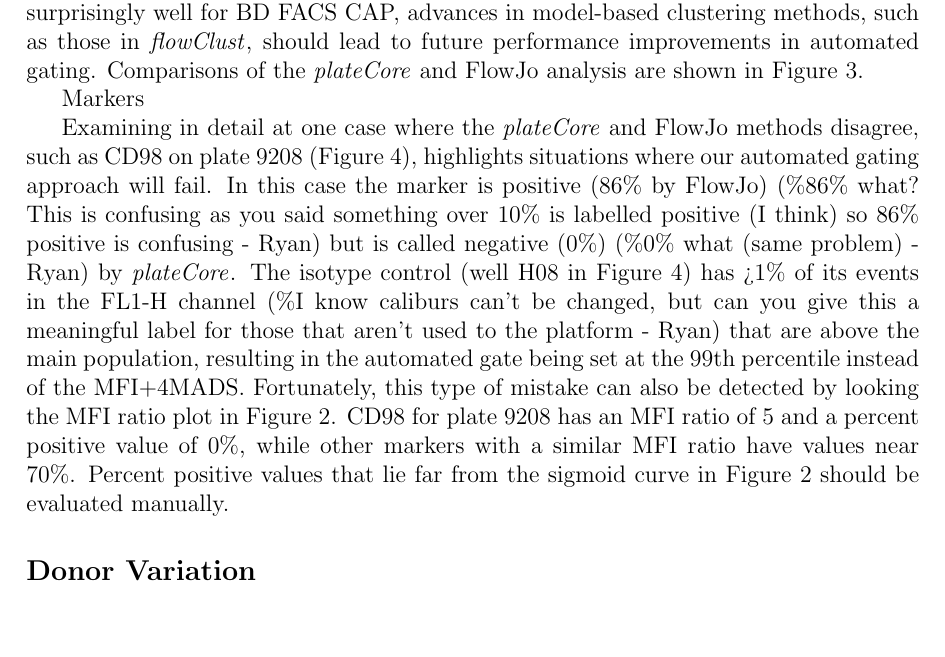
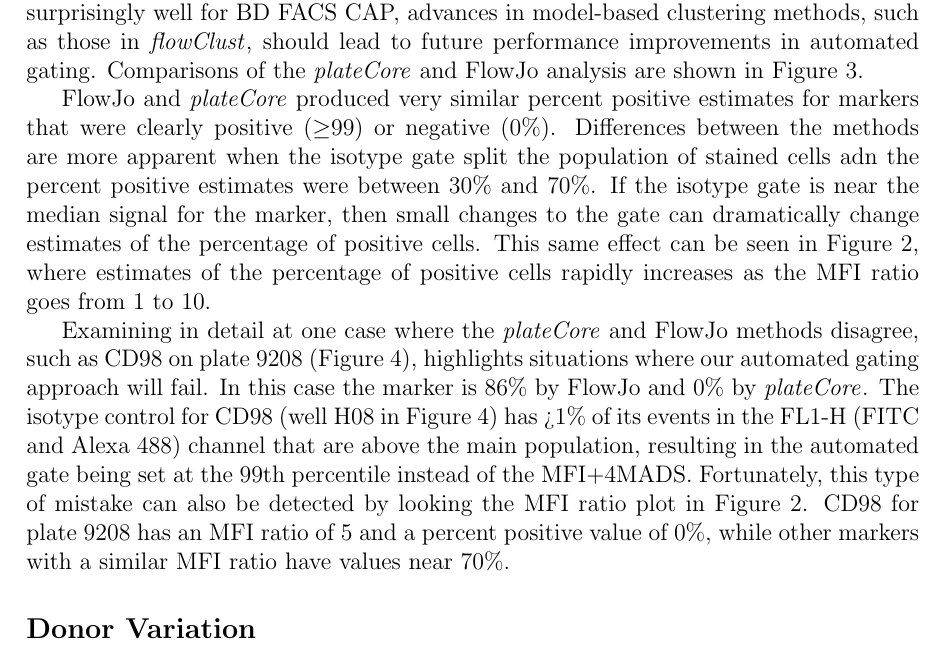
Before and after one commit to bioc/plateCore, a LaTeX document (paper/outline.tex): part of page 8 of 12, cut so that both start at the same text, the shorter picture padded with empty space. Compiled offline with pdfLaTeX; a LaTeX package or settings file that is missing is left out.

Commit message:
Re-doing Results section.
git-svn-id: file:///home/git/hedgehog.fhcrc.org/bioconductor/trunk/madman/Rpacks/plateCore@38225 bc3139a8-67e5-0310-9ffc-ced21a209358

```diff
--- a/paper/outline.tex
+++ b/paper/outline.tex
@@ -286,35 +287,27 @@ clustering methods, such as those in \Rpackage{flowClust}, should lead to
 future performance improvements in automated gating. Comparisons of the
 \Rpackage{plateCore} and FlowJo analysis are shown in Figure~\ref{fig:pcVSman}.
 
-Markers
-
-
-%The difficulty in determining whether a dim marker is expressed can be seen in
-%Figure~\ref{fig:mfiRatio}, where samples with Median Fluorescence Intensity
-%(MFI) (\%reference to what MFI is? - Ryan) ratios between 1 and 10 ranged from
-%0 to 100\% percent positive. If the isotype gate is near the MFI of the test
-%well signal, then estimates of the percentage of positive cells will be
-%unstable. (\%explain why - Ryan)
-
+FlowJo and \Rpackage{plateCore} produced very similar percent positive
+estimates for markers that were clearly positive ($\ge$99) or negative (0\%).
+Differences between the methods are more apparent when the isotype gate split
+the population of stained cells adn the percent positive estimates were between
+30\% and 70\%. If the isotype gate is near the median signal for the marker,
+then small changes to the gate can dramatically change estimates of the
+percentage of positive cells. This same effect can be seen in
+Figure~\ref{fig:mfiRatio}, where estimates of the percentage of positive cells
+rapidly increases as the MFI ratio goes from 1 to 10.
 
 Examining in detail at one case where the \Rpackage{plateCore} and FlowJo
 methods disagree, such as CD98 on plate 9208 (Figure~\ref{fig:disagree}),
 highlights situations where our automated gating approach will fail. In this
-case the marker is positive (86\% by FlowJo) (\%86\% what? This is confusing as
-you said something over 10\% is labelled positive (I think) so 86\% positive is
-confusing - Ryan) but is  called negative (0\%) (\%0\% what (same problem) -
-Ryan) by \Rpackage{plateCore}. The isotype control (well H08 in
-Figure~\ref{fig:disagree}) has >1\% of its events in the FL1-H channel (\%I
-know caliburs can't be changed, but can you give this a meaningful label for
-those that aren't used to the platform - Ryan) that are above the main
-population, resulting in the automated gate being set at the 99th percentile
-instead of the MFI+4MADS. Fortunately, this type of mistake can also be
-detected by looking the MFI ratio plot in Figure~\ref{fig:mfiRatio}. CD98 for
-plate 9208 has an MFI ratio of 5 and a percent positive value of 0\%, while
-other markers with a similar MFI ratio have values near 70\%. Percent positive
-values that lie far from the sigmoid curve in Figure~\ref{fig:mfiRatio} should
-be evaluated manually.
-
+case the marker is 86\% by FlowJo and 0\% by \Rpackage{plateCore}. The isotype
+control for CD98 (well H08 in Figure~\ref{fig:disagree}) has >1\% of its events
+in the FL1-H (FITC and Alexa 488) channel that are above the main population,
+resulting in the automated gate being set at the 99th percentile instead of the
+MFI+4MADS. Fortunately, this type of mistake can also be detected by looking
+the MFI ratio plot in Figure~\ref{fig:mfiRatio}. CD98 for plate 9208 has an MFI
+ratio of 5 and a percent positive value of 0\%, while other markers with a
+similar MFI ratio have values near 70\%.
 
 \begin{figure}
 \centering
```
Also changed, not shown: paper/outline.tex (9 more changed lines).
